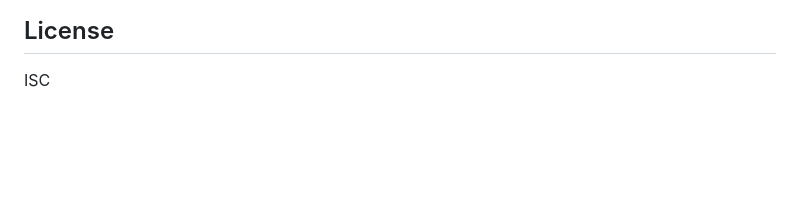
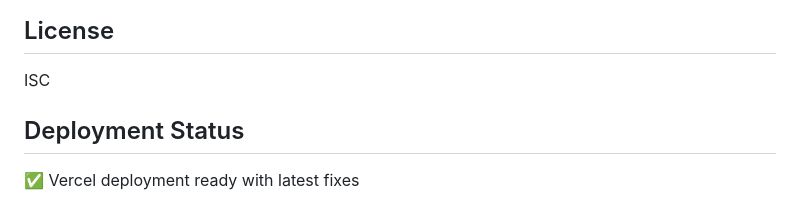
Before and after one commit to tushitha4/node-js, a Markdown page: README.md, the part around the change. Rendered like a GitHub page; blank space fills up the shorter version.

Commit message:
Trigger Vercel redeploy with latest fixes

```diff
--- a/README.md
+++ b/README.md
@@ -187,3 +187,6 @@ The API uses the Haversine formula to calculate the great-circle distance betwee
 ## License
 
 ISC
+
+## Deployment Status
+✅ Vercel deployment ready with latest fixes
```
